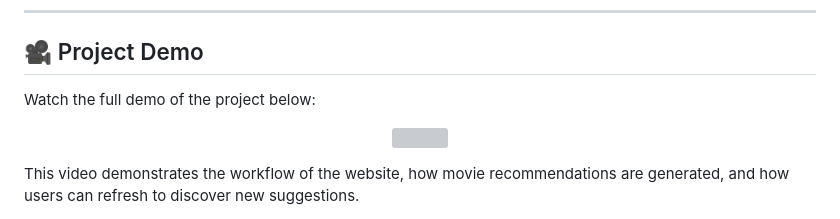
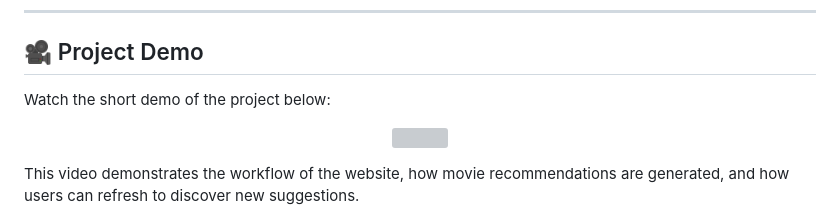
Before and after one commit to AnmolPatel20/NextFlix_Recommendation_System, a Markdown page: README.md, the part around the change. Drawn GitHub-style; grey boxes are pictures that could not be loaded.

```diff
--- a/README.md
+++ b/README.md
@@ -7,7 +7,7 @@ The system analyzes relationships between movies and provides recommendations al
 
 ## 🎥 Project Demo
 
-Watch the full demo of the project below:
+Watch the short demo of the project below:
 
 <p align="center">
 <a href="https://www.youtube.com/watch?v=fuyraec2YGo">
```
